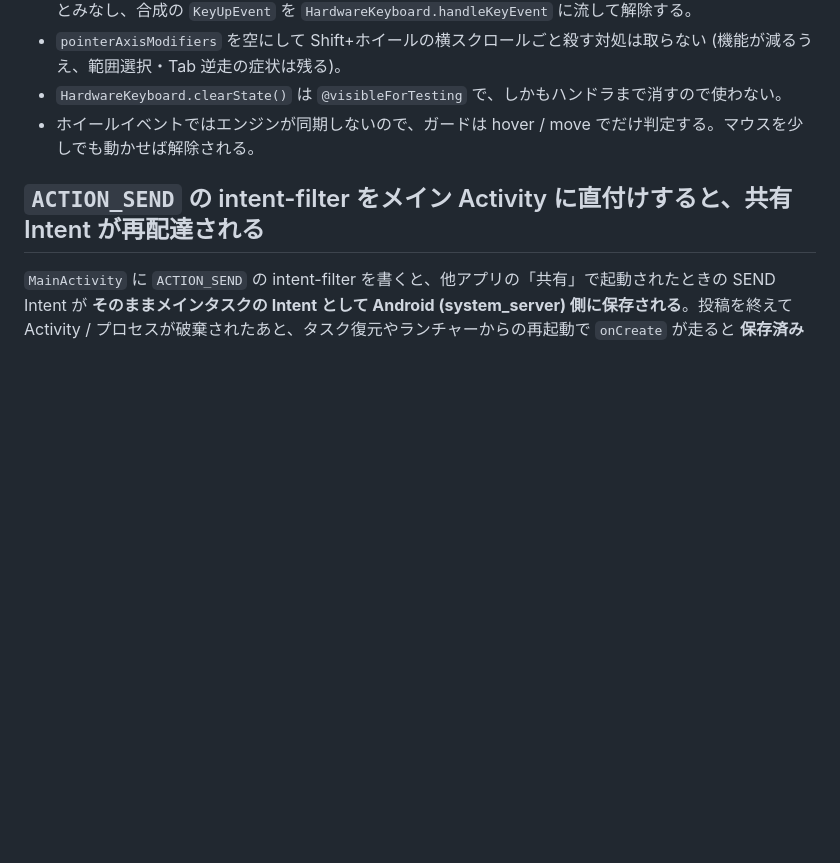
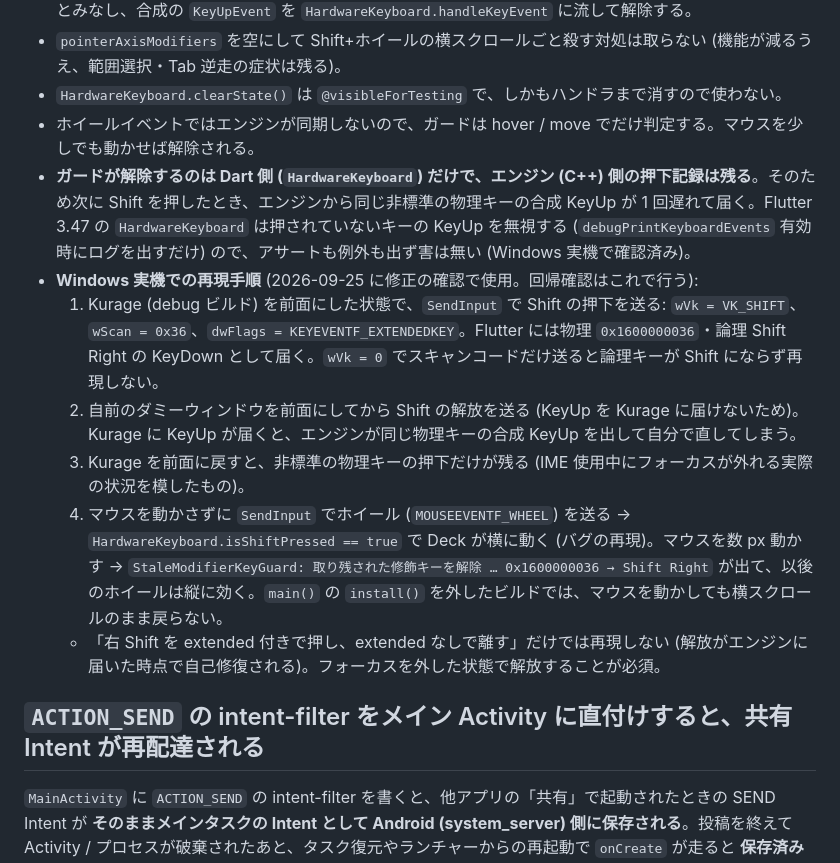
Before and after one commit to demodemo0818/kurage, a Markdown page: docs/pitfalls.md, the part around the change. Rendered like a GitHub page; blank space fills up the shorter version.

Commit message:
docs(pitfalls): Windows で Shift が取り残される状態の再現手順を記録
Issue #7 の修正を Windows 実機で確認した際の再現手順 (SendInput で Shift を
extended 付きで押し、フォーカスを外してから離す) と、ガードは Dart 側の状態しか
解除しないためエンジンから遅れて KeyUp が 1 回届くが無害であることを追記した。
回帰確認はこの手順で行う。

Co-Authored-By: Claude Opus 5.5 (1M context) <noreply@anthropic.com>

```diff
--- a/docs/pitfalls.md
+++ b/docs/pitfalls.md
@@ -140,6 +140,13 @@ Windows 版で、使っているうちに **縦ホイールがどこで回して
 - `pointerAxisModifiers` を空にして Shift+ホイールの横スクロールごと殺す対処は取らない (機能が減るうえ、範囲選択・Tab 逆走の症状は残る)。
 - `HardwareKeyboard.clearState()` は `@visibleForTesting` で、しかもハンドラまで消すので使わない。
 - ホイールイベントではエンジンが同期しないので、ガードは hover / move でだけ判定する。マウスを少しでも動かせば解除される。
+- **ガードが解除するのは Dart 側 (`HardwareKeyboard`) だけで、エンジン (C++) 側の押下記録は残る**。そのため次に Shift を押したとき、エンジンから同じ非標準の物理キーの合成 KeyUp が 1 回遅れて届く。Flutter 3.47 の `HardwareKeyboard` は押されていないキーの KeyUp を無視する (`debugPrintKeyboardEvents` 有効時にログを出すだけ) ので、アサートも例外も出ず害は無い (Windows 実機で確認済み)。
+- **Windows 実機での再現手順** (2026-09-25 に修正の確認で使用。回帰確認はこれで行う):
+  1. Kurage (debug ビルド) を前面にした状態で、`SendInput` で Shift の押下を送る: `wVk = VK_SHIFT`、`wScan = 0x36`、`dwFlags = KEYEVENTF_EXTENDEDKEY`。Flutter には物理 `0x1600000036`・論理 Shift Right の KeyDown として届く。`wVk = 0` でスキャンコードだけ送ると論理キーが Shift にならず再現しない。
+  2. 自前のダミーウィンドウを前面にしてから Shift の解放を送る (KeyUp を Kurage に届けないため)。Kurage に KeyUp が届くと、エンジンが同じ物理キーの合成 KeyUp を出して自分で直してしまう。
+  3. Kurage を前面に戻すと、非標準の物理キーの押下だけが残る (IME 使用中にフォーカスが外れる実際の状況を模したもの)。
+  4. マウスを動かさずに `SendInput` でホイール (`MOUSEEVENTF_WHEEL`) を送る → `HardwareKeyboard.isShiftPressed == true` で Deck が横に動く (バグの再現)。マウスを数 px 動かす → `StaleModifierKeyGuard: 取り残された修飾キーを解除 … 0x1600000036 → Shift Right` が出て、以後のホイールは縦に効く。`main()` の `install()` を外したビルドでは、マウスを動かしても横スクロールのまま戻らない。
+  - 「右 Shift を extended 付きで押し、extended なしで離す」だけでは再現しない (解放がエンジンに届いた時点で自己修復される)。フォーカスを外した状態で解放することが必須。
 
 ## `ACTION_SEND` の intent-filter をメイン Activity に直付けすると、共有 Intent が再配達される
 
```
